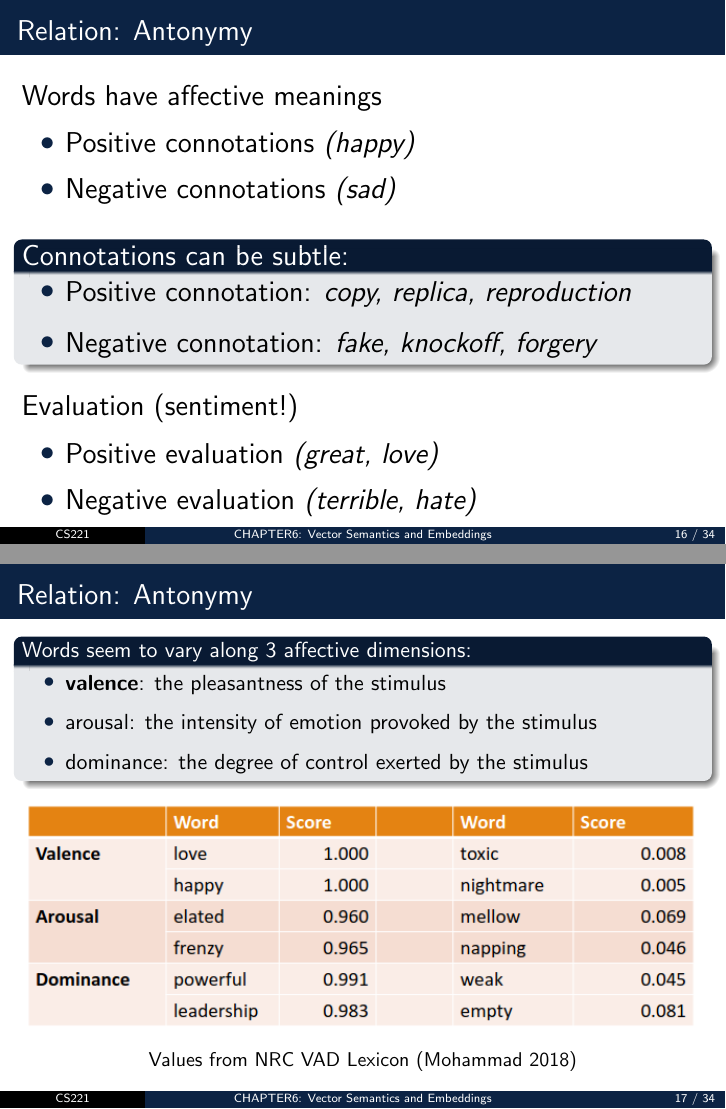
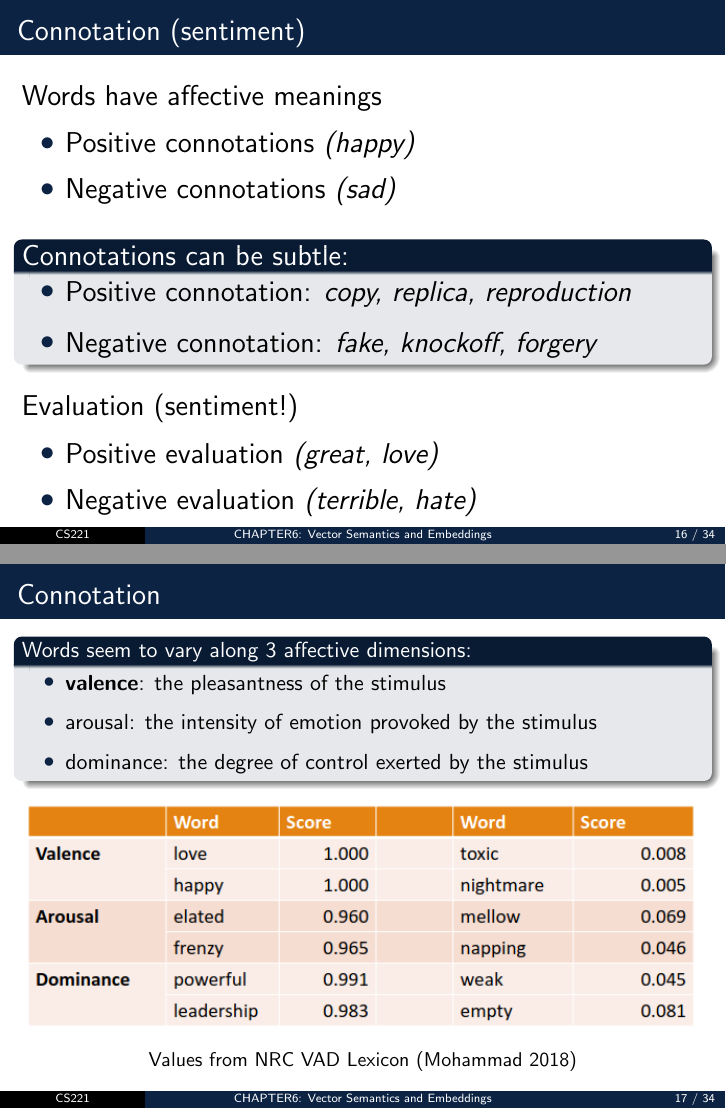
Before and after one commit to Dev-Aligator/CS221-Slides, LaTeX slides (Chapter6/main.tex): pages 16 and 17 of 34, joined at a grey line. Compiled offline with pdfLaTeX.

Commit message:
Change frame title of Slide 16&17

```diff
--- a/Chapter6/main.tex
+++ b/Chapter6/main.tex
@@ -369,7 +369,7 @@ some element of meaning
 
                         \begin{frame}
                             \onehalfspacing
-                                \frametitle{Relation: Antonymy}
+                                \frametitle{Connotation (sentiment)}
                                 {\Large
                                 Words have affective meanings
                                 \begin{itemize}
@@ -396,7 +396,7 @@ some element of meaning
 
 \begin{frame}
     \onehalfspacing
-        \frametitle{Relation: Antonymy}
+        \frametitle{Connotation}
         \begin{block}{Words seem to vary along 3 affective dimensions:}
             \begin{itemize}
                 \item \textbf{valence}: the pleasantness of the stimulus
```
Also changed, not shown: Chapter6/main.pdf.
